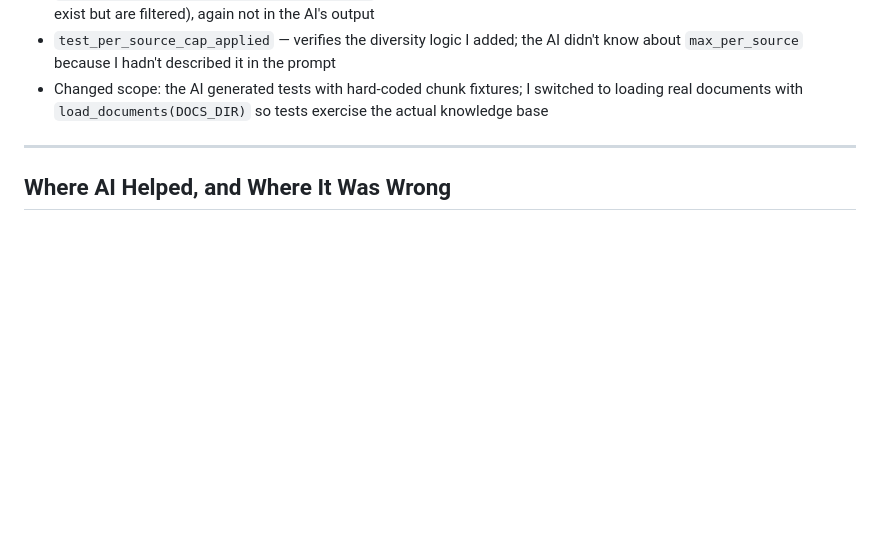
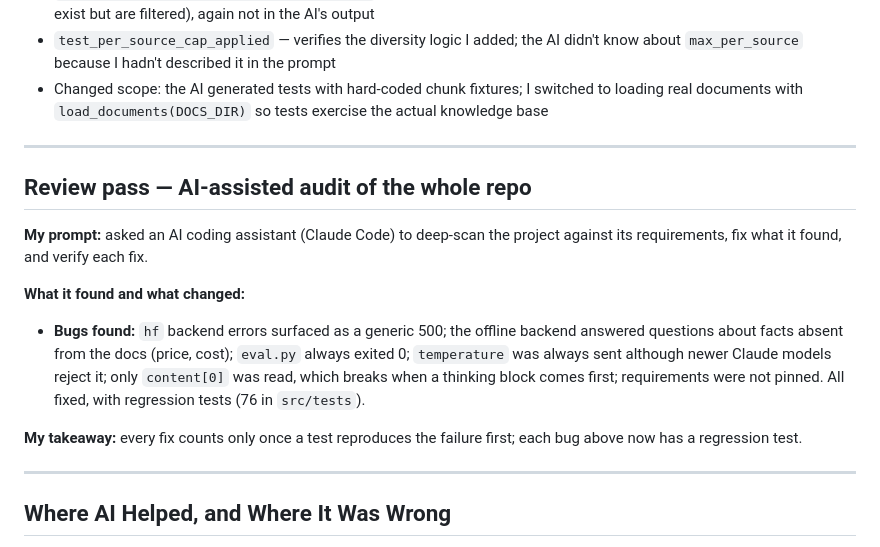
Before and after one commit to ngohuy04022000/cited-medical-rag, a Markdown page: PROCESS_LOG.md, the part around the change. Drawn GitHub-style; blank space fills up the shorter version.

Commit message:
Tighten the refusal check in SKILL.md and log the review pass
- SKILL.md: refusal check must not count a cited partial answer.
- PROCESS_LOG: record the AI-assisted review and what it changed.

```diff
--- a/PROCESS_LOG.md
+++ b/PROCESS_LOG.md
@@ -85,6 +85,23 @@ All three tests were happy-path. I added:
 
 ---
 
+## Review pass — AI-assisted audit of the whole repo
+
+**My prompt:** asked an AI coding assistant (Claude Code) to deep-scan the project
+against its requirements, fix what it found, and verify each fix.
+
+**What it found and what changed:**
+- **Bugs found:** `hf` backend errors surfaced as a generic 500; the offline backend
+  answered questions about facts absent from the docs (price, cost); `eval.py` always
+  exited 0; `temperature` was always sent although newer Claude models reject it; only
+  `content[0]` was read, which breaks when a thinking block comes first; requirements
+  were not pinned. All fixed, with regression tests (76 in `src/tests`).
+
+**My takeaway:** every fix counts only once a test reproduces the failure first; each
+bug above now has a regression test.
+
+---
+
 ## Where AI Helped, and Where It Was Wrong
 
 1. **Helped:** Outlined the retrieval architecture options quickly; saved ~15 min of
```
Also changed, not shown: skills/SKILL.md (+3 -1 lines).
